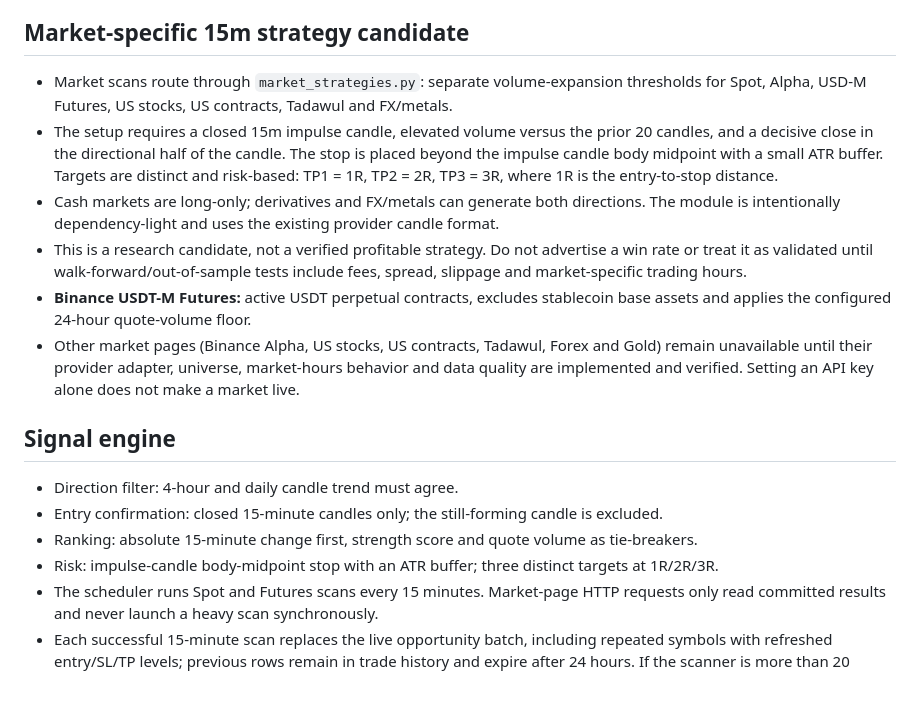
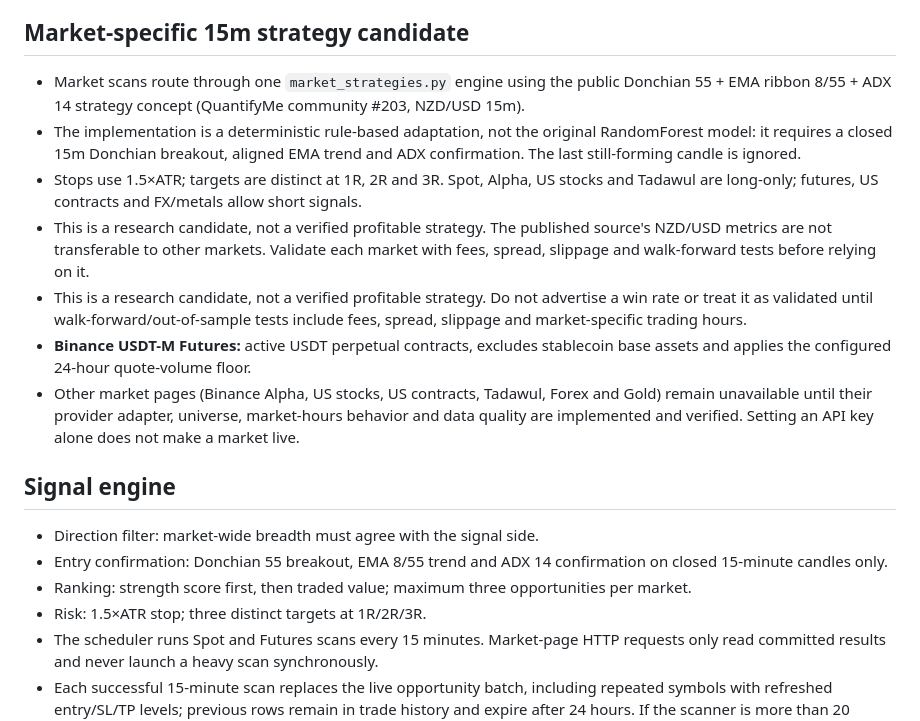
Before and after one commit to aaaksazzz/mudarib-abo-saud, a Markdown page: README.md, the part around the change. GitHub-like rendering; blank space fills up the shorter version.

Commit message:
Document Donchian EMA ADX strategy adaptation

```diff
--- a/README.md
+++ b/README.md
@@ -13,18 +13,19 @@ Production-oriented market intelligence terminal.
 - **Binance Spot:** USDT spot universe, active symbols only, excludes stablecoin base assets and applies the configured 24-hour quote-volume floor.
 
 ## Market-specific 15m strategy candidate
-- Market scans route through `market_strategies.py`: separate volume-expansion thresholds for Spot, Alpha, USD-M Futures, US stocks, US contracts, Tadawul and FX/metals.
-- The setup requires a closed 15m impulse candle, elevated volume versus the prior 20 candles, and a decisive close in the directional half of the candle. The stop is placed beyond the impulse candle body midpoint with a small ATR buffer. Targets are distinct and risk-based: TP1 = 1R, TP2 = 2R, TP3 = 3R, where 1R is the entry-to-stop distance.
-- Cash markets are long-only; derivatives and FX/metals can generate both directions. The module is intentionally dependency-light and uses the existing provider candle format.
+- Market scans route through one `market_strategies.py` engine using the public Donchian 55 + EMA ribbon 8/55 + ADX 14 strategy concept (QuantifyMe community #203, NZD/USD 15m).
+- The implementation is a deterministic rule-based adaptation, not the original RandomForest model: it requires a closed 15m Donchian breakout, aligned EMA trend and ADX confirmation. The last still-forming candle is ignored.
+- Stops use 1.5×ATR; targets are distinct at 1R, 2R and 3R. Spot, Alpha, US stocks and Tadawul are long-only; futures, US contracts and FX/metals allow short signals.
+- This is a research candidate, not a verified profitable strategy. The published source's NZD/USD metrics are not transferable to other markets. Validate each market with fees, spread, slippage and walk-forward tests before relying on it.
 - This is a research candidate, not a verified profitable strategy. Do not advertise a win rate or treat it as validated until walk-forward/out-of-sample tests include fees, spread, slippage and market-specific trading hours.
 - **Binance USDT-M Futures:** active USDT perpetual contracts, excludes stablecoin base assets and applies the configured 24-hour quote-volume floor.
 - Other market pages (Binance Alpha, US stocks, US contracts, Tadawul, Forex and Gold) remain unavailable until their provider adapter, universe, market-hours behavior and data quality are implemented and verified. Setting an API key alone does not make a market live.
 
 ## Signal engine
-- Direction filter: 4-hour and daily candle trend must agree.
-- Entry confirmation: closed 15-minute candles only; the still-forming candle is excluded.
-- Ranking: absolute 15-minute change first, strength score and quote volume as tie-breakers.
-- Risk: impulse-candle body-midpoint stop with an ATR buffer; three distinct targets at 1R/2R/3R.
+- Direction filter: market-wide breadth must agree with the signal side.
+- Entry confirmation: Donchian 55 breakout, EMA 8/55 trend and ADX 14 confirmation on closed 15-minute candles only.
+- Ranking: strength score first, then traded value; maximum three opportunities per market.
+- Risk: 1.5×ATR stop; three distinct targets at 1R/2R/3R.
 - The scheduler runs Spot and Futures scans every 15 minutes. Market-page HTTP requests only read committed results and never launch a heavy scan synchronously.
 - Each successful 15-minute scan replaces the live opportunity batch, including repeated symbols with refreshed entry/SL/TP levels; previous rows remain in trade history and expire after 24 hours. If the scanner is more than 20 minutes behind, the API hides the old batch instead of presenting stale coins as current opportunities.
 - Expired records are also cleaned when the journal is read.
```
